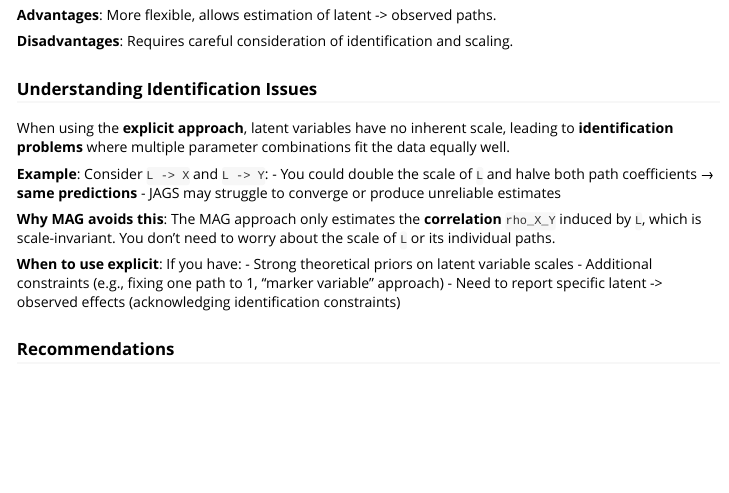
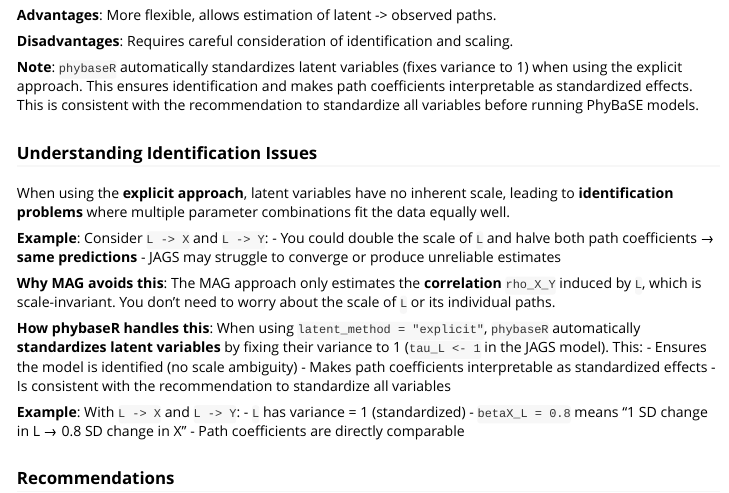
Before and after one commit to achazhardenberg/phybaseR, an R Markdown document (vignettes/phybaseR_tutorial.Rmd): the page in a window 1100 px wide, from 6440 px down. Rendered offline with R 4.5, knitr and Pandoc, with nearby package versions.

Commit message:
Standardize latent variables in explicit models
Adds automatic standardization of latent variables (fixes variance to 1) in explicit latent variable models for identification and interpretability. Updates documentation to clarify this behavior and its implications for path coefficients.

```diff
--- a/R/phybase_model.R
+++ b/R/phybase_model.R
@@ -57,7 +57,8 @@ phybase_model <- function(
   variability = NULL,
   distribution = NULL,
   vars_with_na = NULL,
-  induced_correlations = NULL
+  induced_correlations = NULL,
+  latent = NULL
 ) {
   `%||%` <- function(a, b) if (!is.null(a)) a else b
 
@@ -1053,16 +1054,35 @@ phybase_model <- function(
   model_lines <- c(model_lines, "  # Predictor priors for imputation")
   non_response_vars <- setdiff(all_vars, names(response_counter))
   for (var in non_response_vars) {
+    # Check if this is a latent variable
+    is_latent <- !is.null(latent) && var %in% latent
+
     model_lines <- c(
       model_lines,
       paste0("  for (i in 1:N) {"),
       paste0("    mu", var, "[i] <- 0"),
       paste0("  }"),
-      paste0("  ", var, "[1:N] ~ dmnorm(mu", var, "[], TAU", tolower(var), ")"),
-      paste0("  lambda", var, " ~ dunif(0, 1)"),
-      paste0("  tau", var, " ~ dgamma(1, 1)"),
-      paste0("  sigma", var, " <- 1/sqrt(tau", var, ")")
+      paste0("  ", var, "[1:N] ~ dmnorm(mu", var, "[], TAU", tolower(var), ")")
     )
+
+    # For latent variables, fix tau = 1 (standardize)
+    # For observed predictors, estimate tau
+    if (is_latent) {
+      model_lines <- c(
+        model_lines,
+        paste0("  # Latent variable: standardized (var = 1)"),
+        paste0("  lambda", var, " ~ dunif(0, 1)"),
+        paste0("  tau", var, " <- 1  # Fixed for identification"),
+        paste0("  sigma", var, " <- 1/sqrt(tau", var, ")")
+      )
+    } else {
+      model_lines <- c(
+        model_lines,
+        paste0("  lambda", var, " ~ dunif(0, 1)"),
+        paste0("  tau", var, " ~ dgamma(1, 1)"),
+        paste0("  sigma", var, " <- 1/sqrt(tau", var, ")")
+      )
+    }
 
     if (multi.tree) {
       model_lines <- c(
--- a/R/phybase_run.R
+++ b/R/phybase_run.R
@@ -525,7 +525,8 @@ phybase_run <- function(
     variability = variability_list,
     distribution = distribution,
     vars_with_na = response_vars_with_na,
-    induced_correlations = induced_cors
+    induced_correlations = induced_cors,
+    latent = latent
   )
 
   model_string <- model_output$model
--- a/vignettes/phybaseR_tutorial.Rmd
+++ b/vignettes/phybaseR_tutorial.Rmd
@@ -344,6 +344,8 @@ summary(fit_explicit)
 
 **Disadvantages**: Requires careful consideration of identification and scaling.
 
+**Note**: `phybaseR` automatically standardizes latent variables (fixes variance to 1) when using the explicit approach. This ensures identification and makes path coefficients interpretable as standardized effects. This is consistent with the recommendation to standardize all variables before running PhyBaSE models.
+
 ### Understanding Identification Issues
 
 When using the **explicit approach**, latent variables have no inherent scale, leading to **identification problems** where multiple parameter combinations fit the data equally well.
@@ -354,10 +356,15 @@ When using the **explicit approach**, latent variables have no inherent scale, l
 
 **Why MAG avoids this**: The MAG approach only estimates the **correlation** `rho_X_Y` induced by `L`, which is scale-invariant. You don't need to worry about the scale of `L` or its individual paths.
 
-**When to use explicit**: If you have:
-- Strong theoretical priors on latent variable scales
-- Additional constraints (e.g., fixing one path to 1, "marker variable" approach)
-- Need to report specific latent -> observed effects (acknowledging identification constraints)
+**How phybaseR handles this**: When using `latent_method = "explicit"`, `phybaseR` automatically **standardizes latent variables** by fixing their variance to 1 (`tau_L <- 1` in the JAGS model). This:
+- Ensures the model is identified (no scale ambiguity)
+- Makes path coefficients interpretable as standardized effects
+- Is consistent with the recommendation to standardize all variables
+
+**Example**: With `L -> X` and `L -> Y`:
+- `L` has variance = 1 (standardized)
+- `betaX_L = 0.8` means "1 SD change in L → 0.8 SD change in X"
+- Path coefficients are directly comparable
 
 ### Recommendations
 
```
